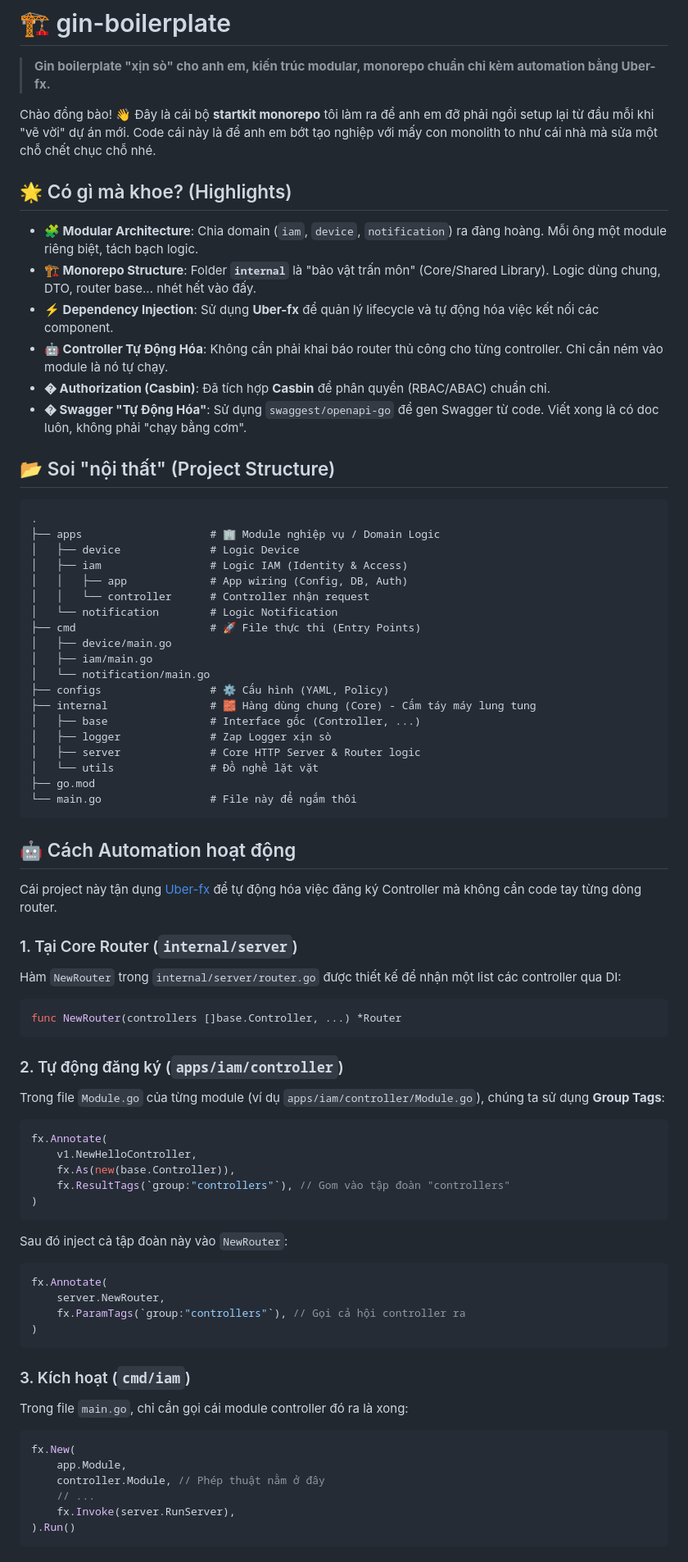
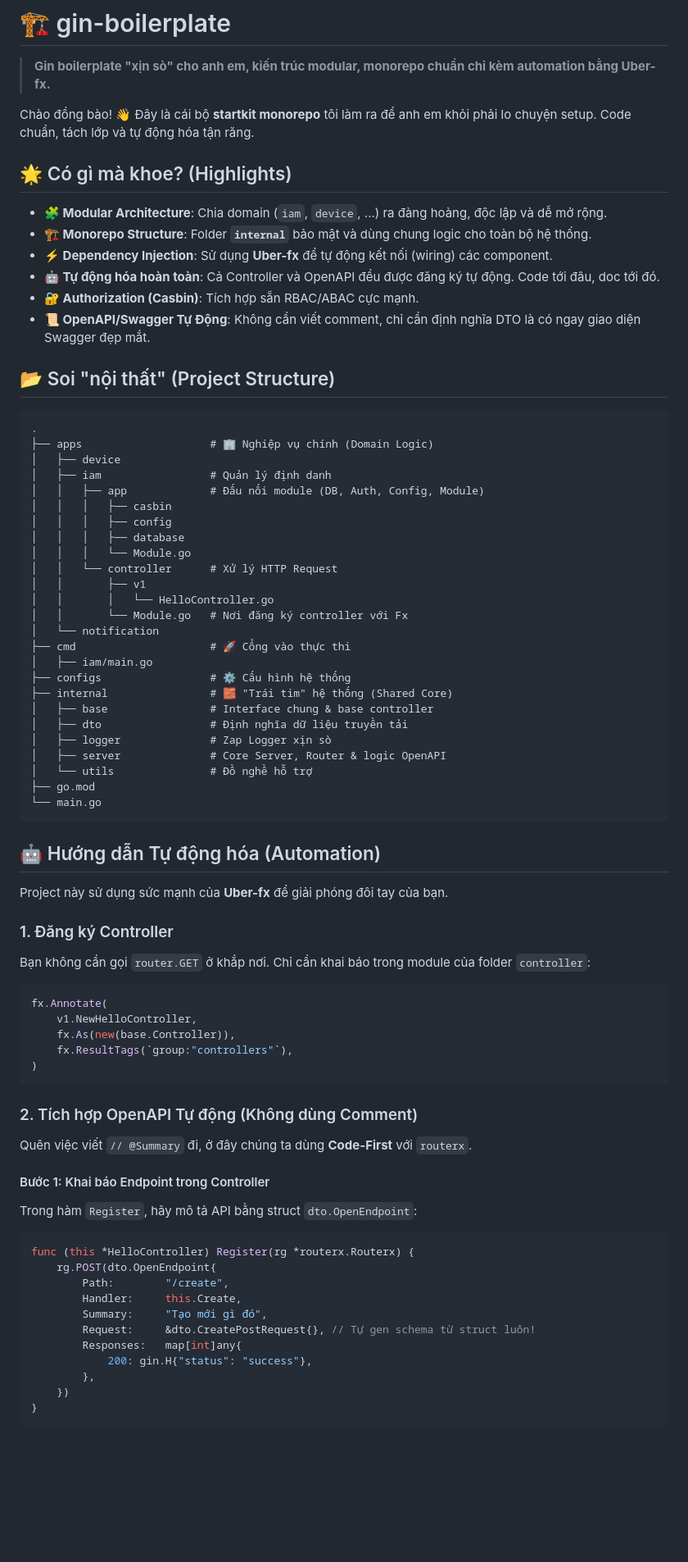
Before and after one commit to HoangHuy7/gin-boilerplate, a Markdown page: README.vi.md, the part around the change printed below. Shown: that part at 82% size. Rendered like a GitHub page; blank space fills up the shorter version.

Commit message:
docs: update project tree and add automatic OpenAPI integration guide

````diff
--- a/README.vi.md
+++ b/README.vi.md
@@ -2,75 +2,76 @@
 
 > **Gin boilerplate "xịn sò" cho anh em, kiến trúc modular, monorepo chuẩn chỉ kèm automation bằng Uber-fx.**
 
-Chào đồng bào! 👋 Đây là cái bộ **startkit monorepo** tôi làm ra để anh em đỡ phải ngồi setup lại từ đầu mỗi khi "vẽ vời" dự án mới. Code cái này là để anh em bớt tạo nghiệp với mấy con monolith to như cái nhà mà sửa một chỗ chết chục chỗ nhé.
+Chào đồng bào! 👋 Đây là cái bộ **startkit monorepo** tôi làm ra để anh em khỏi phải lo chuyện setup. Code chuẩn, tách lớp và tự động hóa tận răng.
 
 ## 🌟 Có gì mà khoe? (Highlights)
 
-- **🧩 Modular Architecture**: Chia domain (`iam`, `device`, `notification`) ra đàng hoàng. Mỗi ông một module riêng biệt, tách bạch logic.
-- **🏗️ Monorepo Structure**: Folder **`internal`** là "bảo vật trấn môn" (Core/Shared Library). Logic dùng chung, DTO, router base... nhét hết vào đấy.
-- **⚡ Dependency Injection**: Sử dụng **Uber-fx** để quản lý lifecycle và tự động hóa việc kết nối các component.
-- **🤖 Controller Tự Động Hóa**: Không cần phải khai báo router thủ công cho từng controller. Chỉ cần ném vào module là nó tự chạy.
-- **� Authorization (Casbin)**: Đã tích hợp **Casbin** để phân quyền (RBAC/ABAC) chuẩn chỉ.
-- **� Swagger "Tự Động Hóa"**: Sử dụng `swaggest/openapi-go` để gen Swagger từ code. Viết xong là có doc luôn, không phải "chạy bằng cơm".
+- **🧩 Modular Architecture**: Chia domain (`iam`, `device`, ...) ra đàng hoàng, độc lập và dễ mở rộng.
+- **🏗️ Monorepo Structure**: Folder **`internal`** bảo mật và dùng chung logic cho toàn bộ hệ thống.
+- **⚡ Dependency Injection**: Sử dụng **Uber-fx** để tự động kết nối (wiring) các component.
+- **🤖 Tự động hóa hoàn toàn**: Cả Controller và OpenAPI đều được đăng ký tự động. Code tới đâu, doc tới đó.
+- **🔐 Authorization (Casbin)**: Tích hợp sẵn RBAC/ABAC cực mạnh.
+- **📜 OpenAPI/Swagger Tự Động**: Không cần viết comment, chỉ cần định nghĩa DTO là có ngay giao diện Swagger đẹp mắt.
 
 ## 📂 Soi "nội thất" (Project Structure)
 
 ```text
 .
-├── apps                    # 🏢 Module nghiệp vụ / Domain Logic
-│   ├── device              # Logic Device
-│   ├── iam                 # Logic IAM (Identity & Access)
-│   │   ├── app             # App wiring (Config, DB, Auth)
-│   │   └── controller      # Controller nhận request
-│   └── notification        # Logic Notification
-├── cmd                     # 🚀 File thực thi (Entry Points)
-│   ├── device/main.go
+├── apps                    # 🏢 Nghiệp vụ chính (Domain Logic)
+│   ├── device
+│   ├── iam                 # Quản lý định danh
+│   │   ├── app             # Đấu nối module (DB, Auth, Config, Module)
+│   │   │   ├── casbin
+│   │   │   ├── config
+│   │   │   ├── database
+│   │   │   └── Module.go
+│   │   └── controller      # Xử lý HTTP Request
+│   │       ├── v1
+│   │       │   └── HelloController.go
+│   │       └── Module.go   # Nơi đăng ký controller với Fx
+│   └── notification
+├── cmd                     # 🚀 Cổng vào thực thi
 │   ├── iam/main.go
-│   └── notification/main.go
-├── configs                 # ⚙️ Cấu hình (YAML, Policy)
-├── internal                # 🧱 Hàng dùng chung (Core) - Cấm táy máy lung tung
-│   ├── base                # Interface gốc (Controller, ...)
+├── configs                 # ⚙️ Cấu hình hệ thống
+├── internal                # 🧱 "Trái tim" hệ thống (Shared Core)
+│   ├── base                # Interface chung & base controller
+│   ├── dto                 # Định nghĩa dữ liệu truyền tải
 │   ├── logger              # Zap Logger xịn sò
-│   ├── server              # Core HTTP Server & Router logic
-│   └── utils               # Đồ nghề lặt vặt
+│   ├── server              # Core Server, Router & logic OpenAPI
+│   └── utils               # Đồ nghề hỗ trợ
 ├── go.mod
-└── main.go                 # File này để ngắm thôi
+└── main.go
 ```
 
-## 🤖 Cách Automation hoạt động
+## 🤖 Hướng dẫn Tự động hóa (Automation)
 
-Cái project này tận dụng [Uber-fx](https://github.com/uber-go/fx) để tự động hóa việc đăng ký Controller mà không cần code tay từng dòng router.
+Project này sử dụng sức mạnh của **Uber-fx** để giải phóng đôi tay của bạn.
 
-### 1. Tại Core Router (`internal/server`)
-Hàm `NewRouter` trong `internal/server/router.go` được thiết kế để nhận một list các controller qua DI:
-```go
-func NewRouter(controllers []base.Controller, ...) *Router
-```
-
-### 2. Tự động đăng ký (`apps/iam/controller`)
-Trong file `Module.go` của từng module (ví dụ `apps/iam/controller/Module.go`), chúng ta sử dụng **Group Tags**:
+### 1. Đăng ký Controller
+Bạn không cần gọi `router.GET` ở khắp nơi. Chỉ cần khai báo trong module của folder `controller`:
 ```go
 fx.Annotate(
     v1.NewHelloController,
     fx.As(new(base.Controller)),
-    fx.ResultTags(`group:"controllers"`), // Gom vào tập đoàn "controllers"
-)
-```
-Sau đó inject cả tập đoàn này vào `NewRouter`:
-```go
-fx.Annotate(
-    server.NewRouter,
-    fx.ParamTags(`group:"controllers"`), // Gọi cả hội controller ra
+    fx.ResultTags(`group:"controllers"`),
 )
 ```
 
-### 3. Kích hoạt (`cmd/iam`)
-Trong file `main.go`, chỉ cần gọi cái module controller đó ra là xong:
+### 2. Tích hợp OpenAPI Tự động (Không dùng Comment)
+Quên việc viết `// @Summary` đi, ở đây chúng ta dùng **Code-First** với `routerx`.
+
+#### Bước 1: Khai báo Endpoint trong Controller
+Trong hàm `Register`, hãy mô tả API bằng struct `dto.OpenEndpoint`:
 ```go
-fx.New(
-    app.Module,
-    controller.Module, // Phép thuật nằm ở đây
-    // ...
-    fx.Invoke(server.RunServer),
-).Run()
+func (this *HelloController) Register(rg *routerx.Routerx) {
+    rg.POST(dto.OpenEndpoint{
+        Path:        "/create",
+        Handler:     this.Create,
+        Summary:     "Tạo mới gì đó",
+        Request:     &dto.CreatePostRequest{}, // Tự gen schema từ struct luôn!
+        Responses:   map[int]any{
+            200: gin.H{"status": "success"},
+        },
+    })
+}
 ```
````
Also changed, not shown: other parts of README.vi.md (+13 -6 lines), README.md (+48 -39 lines).
